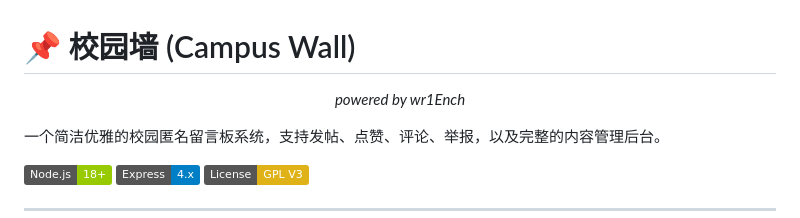
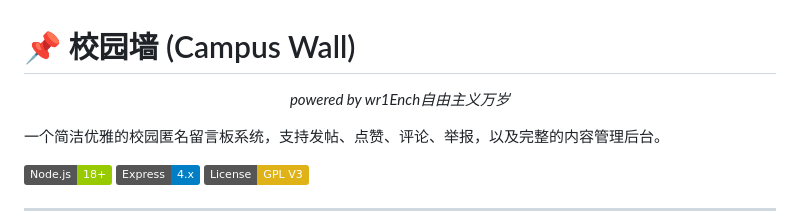
Before and after one commit to WR1ENCH/campus-wall, a Markdown page: README.md, the part around the change. Drawn GitHub-style; badges without logos.

```diff
--- a/README.md
+++ b/README.md
@@ -1,6 +1,6 @@
 # 📌 校园墙 (Campus Wall)
 
-<p align="center"><i>powered by wr1Ench</i></p>
+<p align="center"><i>powered by wr1Ench</i><i>自由主义万岁</i></p>
 
 一个简洁优雅的校园匿名留言板系统，支持发帖、点赞、评论、举报，以及完整的内容管理后台。
 
```
